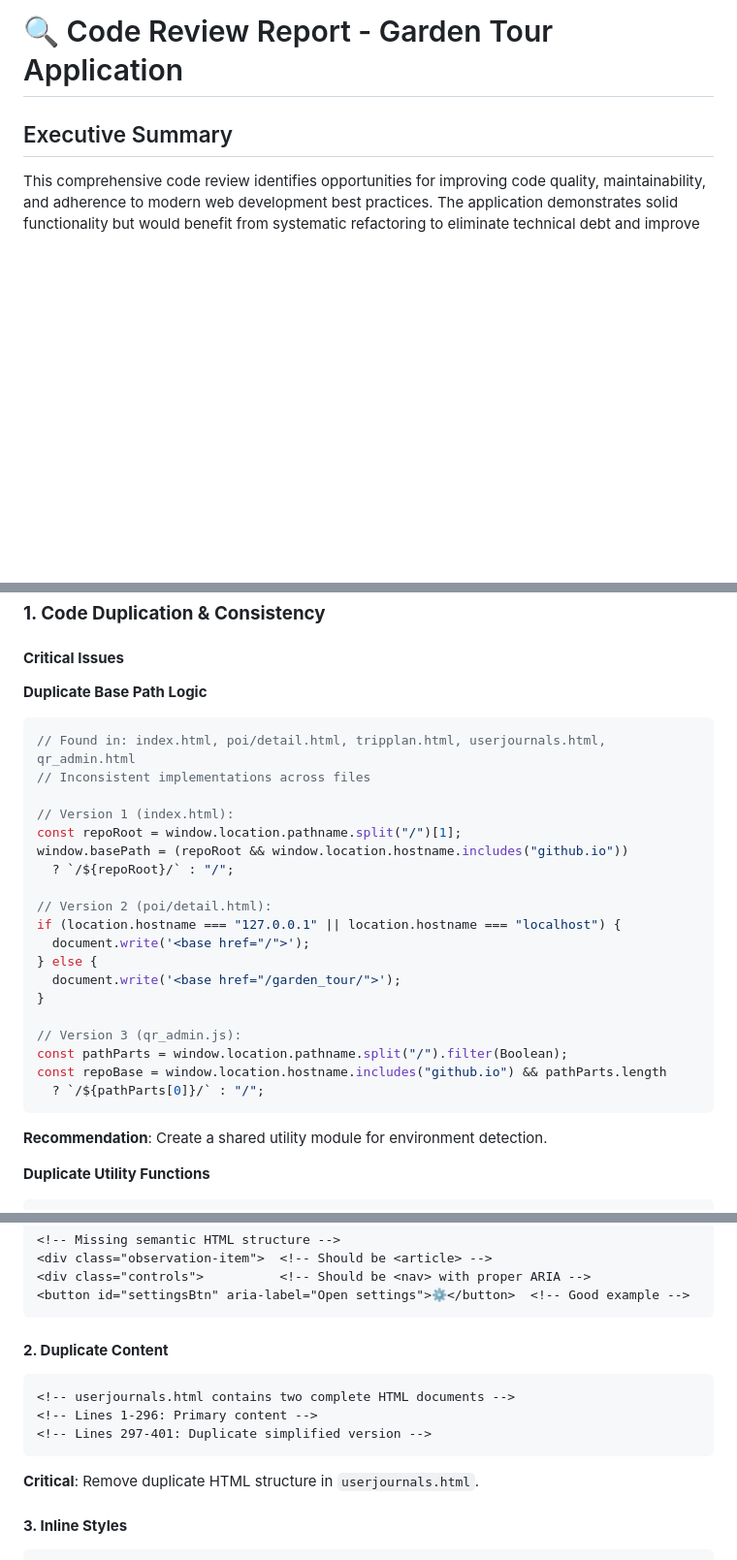
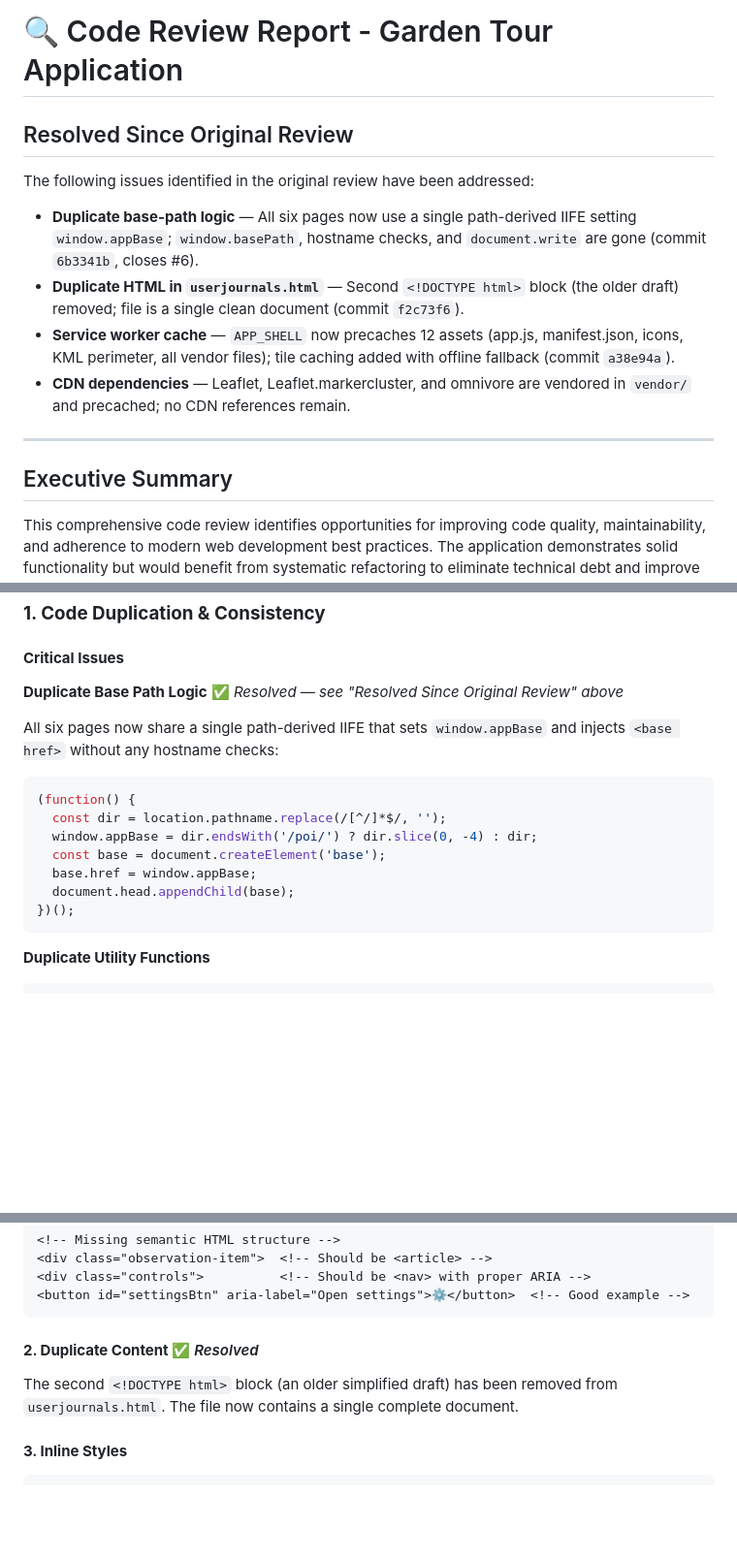
Before and after one commit to ludwa6/garden_tour, a Markdown page: CODE_REVIEW_REPORT.md, 3 parts joined by grey strips. Shown at 97% size. GitHub-like rendering; blank space fills up the shorter version.

Commit message:
Update CODE_REVIEW_REPORT.md: mark resolved issues
Two critical issues flagged in the original review have been fixed:
- Duplicate base-path logic: all pages now use the window.appBase IIFE
- Duplicate HTML in userjournals.html: second document removed

Add a "Resolved Since Original Review" section at the top summarising
what's been addressed (base-path, duplicate HTML, SW cache, CDN deps).
Replace the old three-variant code block with the current IIFE and a
resolved note. Strike item 1 from the Immediate priority list.

Remaining findings (CSP, global scope, utility duplication, testing,
favicon 404, etc.) are still valid and unchanged.

Co-Authored-By: Claude Sonnet 4.6 <noreply@anthropic.com>

````diff
--- a/CODE_REVIEW_REPORT.md
+++ b/CODE_REVIEW_REPORT.md
@@ -1,4 +1,15 @@
 # 🔍 Code Review Report - Garden Tour Application
+
+## Resolved Since Original Review
+
+The following issues identified in the original review have been addressed:
+
+- **Duplicate base-path logic** — All six pages now use a single path-derived IIFE setting `window.appBase`; `window.basePath`, hostname checks, and `document.write` are gone (commit `6b3341b`, closes #6).
+- **Duplicate HTML in `userjournals.html`** — Second `<!DOCTYPE html>` block (the older draft) removed; file is a single clean document (commit `f2c73f6`).
+- **Service worker cache** — `APP_SHELL` now precaches 12 assets (app.js, manifest.json, icons, KML perimeter, all vendor files); tile caching added with offline fallback (commit `a38e94a`).
+- **CDN dependencies** — Leaflet, Leaflet.markercluster, and omnivore are vendored in `vendor/` and precached; no CDN references remain.
+
+---
 
 ## Executive Summary
 
@@ -14,30 +25,19 @@ This comprehensive code review identifies opportunities for improving code quali
 
 #### **Critical Issues**
 
-**Duplicate Base Path Logic**
+**Duplicate Base Path Logic** ✅ *Resolved — see "Resolved Since Original Review" above*
+
+All six pages now share a single path-derived IIFE that sets `window.appBase` and injects `<base href>` without any hostname checks:
+
 ```javascript
-// Found in: index.html, poi/detail.html, tripplan.html, userjournals.html, qr_admin.html
-// Inconsistent implementations across files
-
-// Version 1 (index.html):
-const repoRoot = window.location.pathname.split("/")[1];
-window.basePath = (repoRoot && window.location.hostname.includes("github.io"))
-  ? `/${repoRoot}/` : "/";
-
-// Version 2 (poi/detail.html):
-if (location.hostname === "127.0.0.1" || location.hostname === "localhost") {
-  document.write('<base href="/">');
-} else {
-  document.write('<base href="/garden_tour/">');
-}
-
-// Version 3 (qr_admin.js):
-const pathParts = window.location.pathname.split("/").filter(Boolean);
-const repoBase = window.location.hostname.includes("github.io") && pathParts.length
-  ? `/${pathParts[0]}/` : "/";
+(function() {
+  const dir = location.pathname.replace(/[^/]*$/, '');
+  window.appBase = dir.endsWith('/poi/') ? dir.slice(0, -4) : dir;
+  const base = document.createElement('base');
+  base.href = window.appBase;
+  document.head.appendChild(base);
+})();
 ```
-
-**Recommendation**: Create a shared utility module for environment detection.
 
 **Duplicate Utility Functions**
 ```javascript
@@ -82,14 +82,9 @@ const repoBase = window.location.hostname.includes("github.io") && pathParts.len
 <button id="settingsBtn" aria-label="Open settings">⚙️</button>  <!-- Good example -->
 ```
 
-#### **2. Duplicate Content**
-```html
-<!-- userjournals.html contains two complete HTML documents -->
-<!-- Lines 1-296: Primary content -->
-<!-- Lines 297-401: Duplicate simplified version -->
-```
+#### **2. Duplicate Content** ✅ *Resolved*
 
-**Critical**: Remove duplicate HTML structure in `userjournals.html`.
+The second `<!DOCTYPE html>` block (an older simplified draft) has been removed from `userjournals.html`. The file now contains a single complete document.
 
 #### **3. Inline Styles**
 ```html
````
Also changed, not shown: other parts of CODE_REVIEW_REPORT.md (+1 -1 lines).
